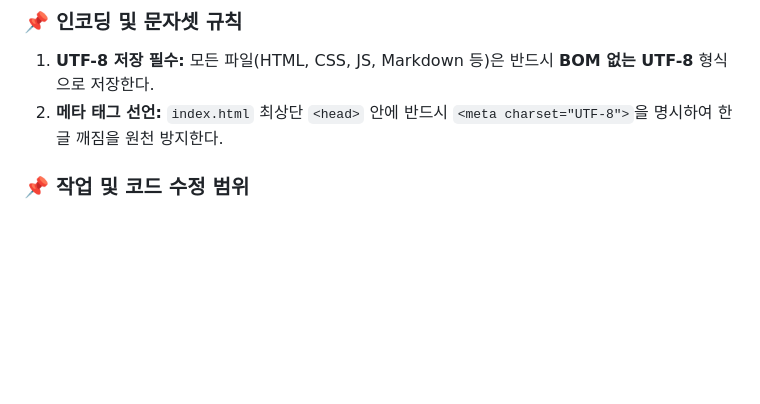
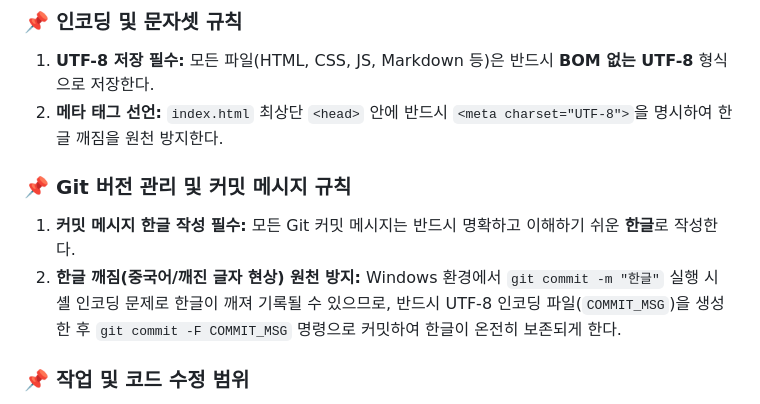
Before and after one commit to zedd101/openhands-defence-dashboard, a Markdown page: AGENTS.md, the part around the change. Drawn GitHub-style; blank space fills up the shorter version.

Commit message:
AGENTS.md에 한글 커밋 메시지 작성 및 인코딩 깨짐 방지 규칙 추가
- Git 커밋 메시지 작성 시 반드시 명확한 한글로 작성하도록 명시
- Windows 환경에서 인코딩 문제로 한글이 깨지는 현상을 방지하기 위해 UTF-8 파일 기반 커밋 방식(-F) 규칙 추가

Co-authored-by: openhands <openhands@all-hands.dev>

```diff
--- a/AGENTS.md
+++ b/AGENTS.md
@@ -30,6 +30,10 @@
 ### 📌 인코딩 및 문자셋 규칙
 1. **UTF-8 저장 필수:** 모든 파일(HTML, CSS, JS, Markdown 등)은 반드시 **BOM 없는 UTF-8** 형식으로 저장한다.
 2. **메타 태그 선언:** `index.html` 최상단 `<head>` 안에 반드시 `<meta charset="UTF-8">`을 명시하여 한글 깨짐을 원천 방지한다.
+
+### 📌 Git 버전 관리 및 커밋 메시지 규칙
+1. **커밋 메시지 한글 작성 필수:** 모든 Git 커밋 메시지는 반드시 명확하고 이해하기 쉬운 **한글**로 작성한다.
+2. **한글 깨짐(중국어/깨진 글자 현상) 원천 방지:** Windows 환경에서 `git commit -m "한글"` 실행 시 셸 인코딩 문제로 한글이 깨져 기록될 수 있으므로, 반드시 UTF-8 인코딩 파일(`COMMIT_MSG`)을 생성한 후 `git commit -F COMMIT_MSG` 명령으로 커밋하여 한글이 온전히 보존되게 한다.
 
 ### 📌 작업 및 코드 수정 범위
 1. **최소 변경 원칙:** 기존에 정상 동작하는 기능과 스타일은 온전히 보존하며, 사용자가 요청한 범위만 정밀하게 수정한다.
```
